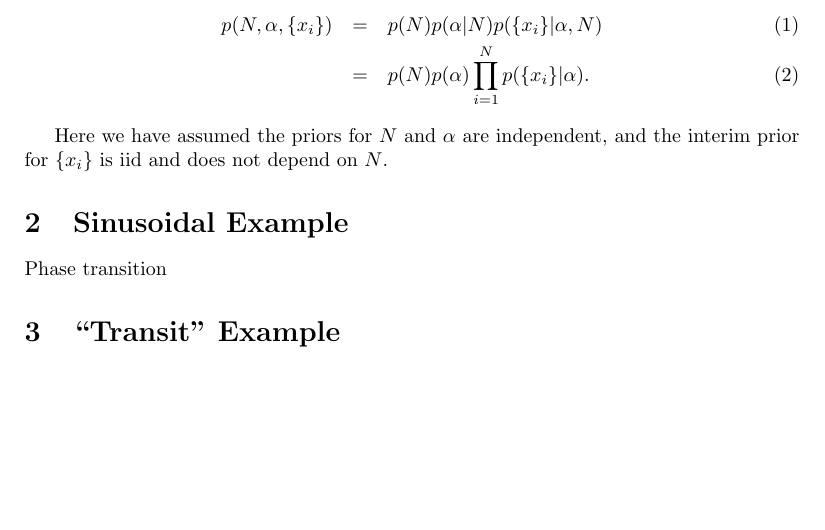
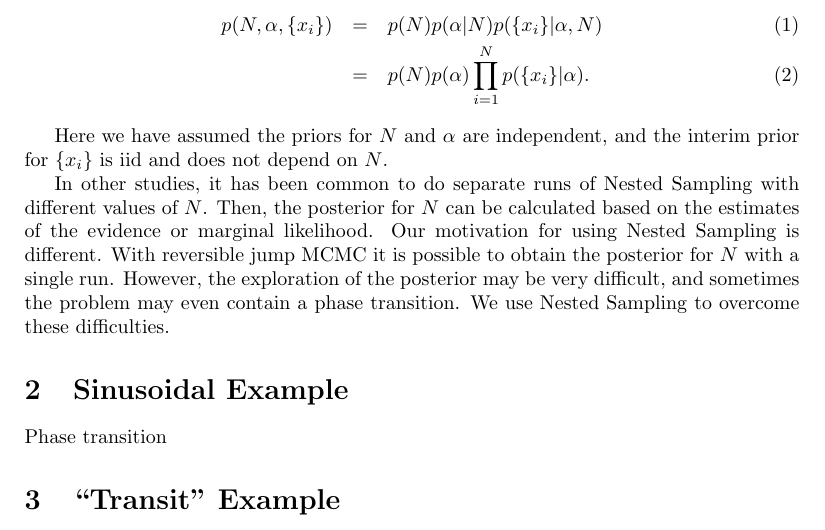
Before and after one commit to eggplantbren/RJObject, a LaTeX document (Documents/Paper/ms.tex): part of the page, cut so that both start at the same text, the shorter picture padded with empty space. Compiled offline with pdfLaTeX.

Commit message:
Paragraph on our motivation for using NS

```diff
--- a/Documents/Paper/ms.tex
+++ b/Documents/Paper/ms.tex
@@ -37,6 +37,16 @@ Here we have assumed the priors for $N$ and $\alpha$ are independent, and
 the interim prior for $\{x_i\}$ is iid and does not depend on $N$.
 
 
+In other studies, it has been common to do separate runs of Nested Sampling
+with different values of $N$. Then, the posterior for $N$ can be calculated
+based on the estimates of the evidence or marginal likelihood. Our motivation
+for using Nested Sampling is different. With reversible jump MCMC it is possible
+to obtain the posterior for $N$ with a single run. However, the exploration
+of the posterior may be very difficult, and sometimes the problem may even
+contain a phase transition. We use Nested Sampling to overcome these
+difficulties.
+
+
 \section{Sinusoidal Example}
 Phase transition
 
```
